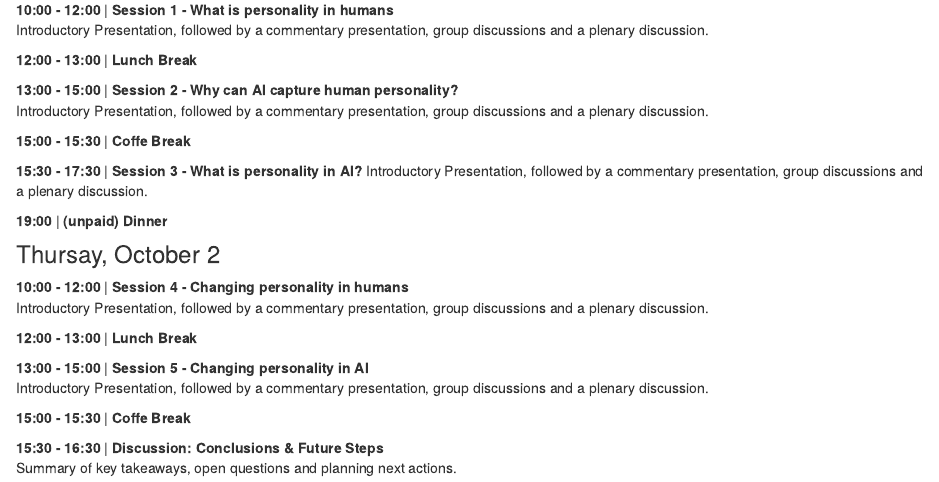
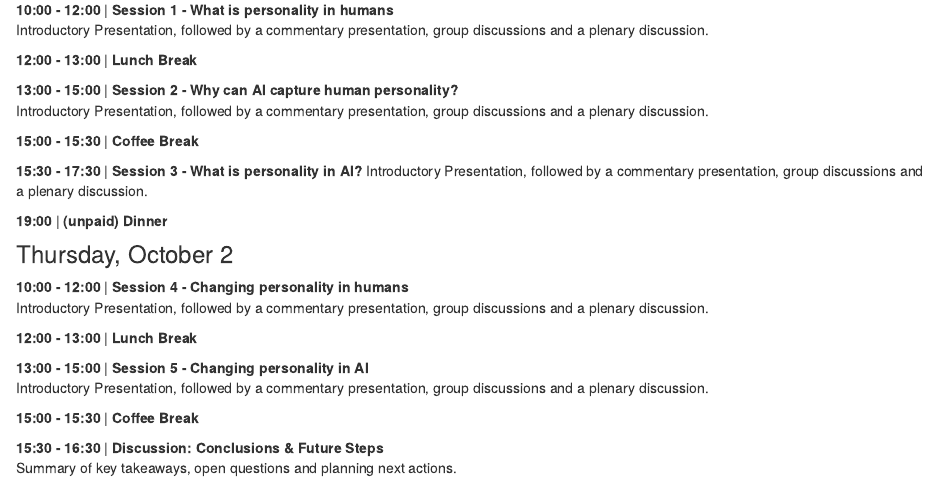
Before and after one commit to dwulff/AIxPersonality, an R Markdown document (workshop.Rmd): the page in a window 1100 px wide, from 690 px down. Rendered offline with R 4.5, knitr and Pandoc, with nearby package versions; drawn as R Markdown's standard HTML page in place of the format the file asks for.

Commit message:
Update workshop.Rmd

```diff
--- a/workshop.Rmd
+++ b/workshop.Rmd
@@ -43,14 +43,14 @@ Introductory Presentation, followed by a commentary presentation, group discussi
 **13:00 - 15:00** | **Session 2 - Why can AI capture human personality?**
 Introductory Presentation, followed by a commentary presentation, group discussions and a plenary discussion.
 
-**15:00 - 15:30** | **Coffe Break**
+**15:00 - 15:30** | **Coffee Break**
 
 **15:30 - 17:30** | **Session 3 - What is personality in AI?**
 Introductory Presentation, followed by a commentary presentation, group discussions and a plenary discussion.
 
 **19:00** | **(unpaid) Dinner**
 
-### Thursay, October 2
+### Thursday, October 2
 
 **10:00 - 12:00** | **Session 4 - Changing personality in humans**
 Introductory Presentation, followed by a commentary presentation, group discussions and a plenary discussion.
@@ -60,7 +60,7 @@ Introductory Presentation, followed by a commentary presentation, group discussi
 **13:00 - 15:00** | **Session 5 - Changing personality in AI**
 Introductory Presentation, followed by a commentary presentation, group discussions and a plenary discussion.
 
-**15:00 - 15:30** | **Coffe Break**
+**15:00 - 15:30** | **Coffee Break**
 
 **15:30 - 16:30** | **Discussion: Conclusions & Future Steps**
 Summary of key takeaways, open questions and planning next actions.
```
